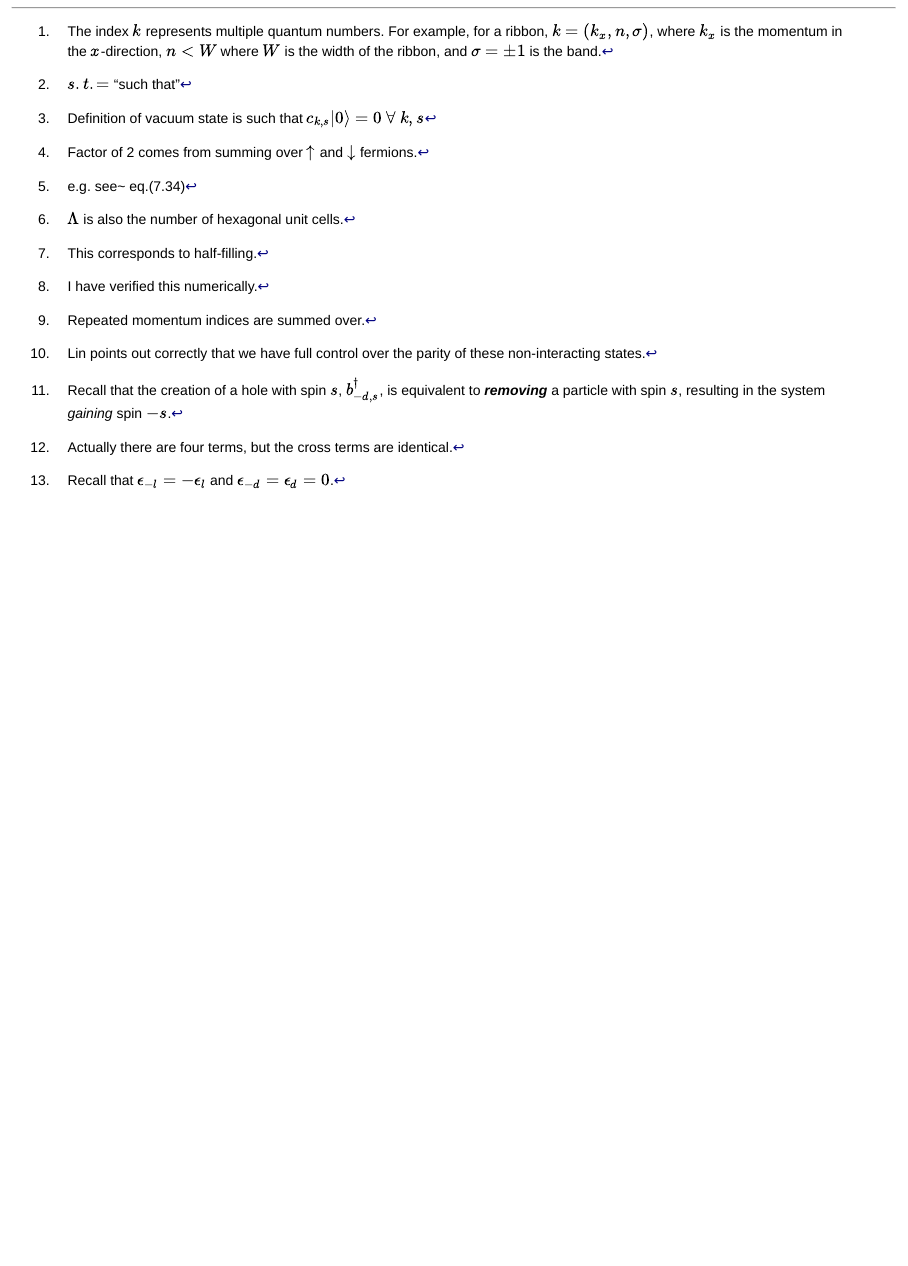
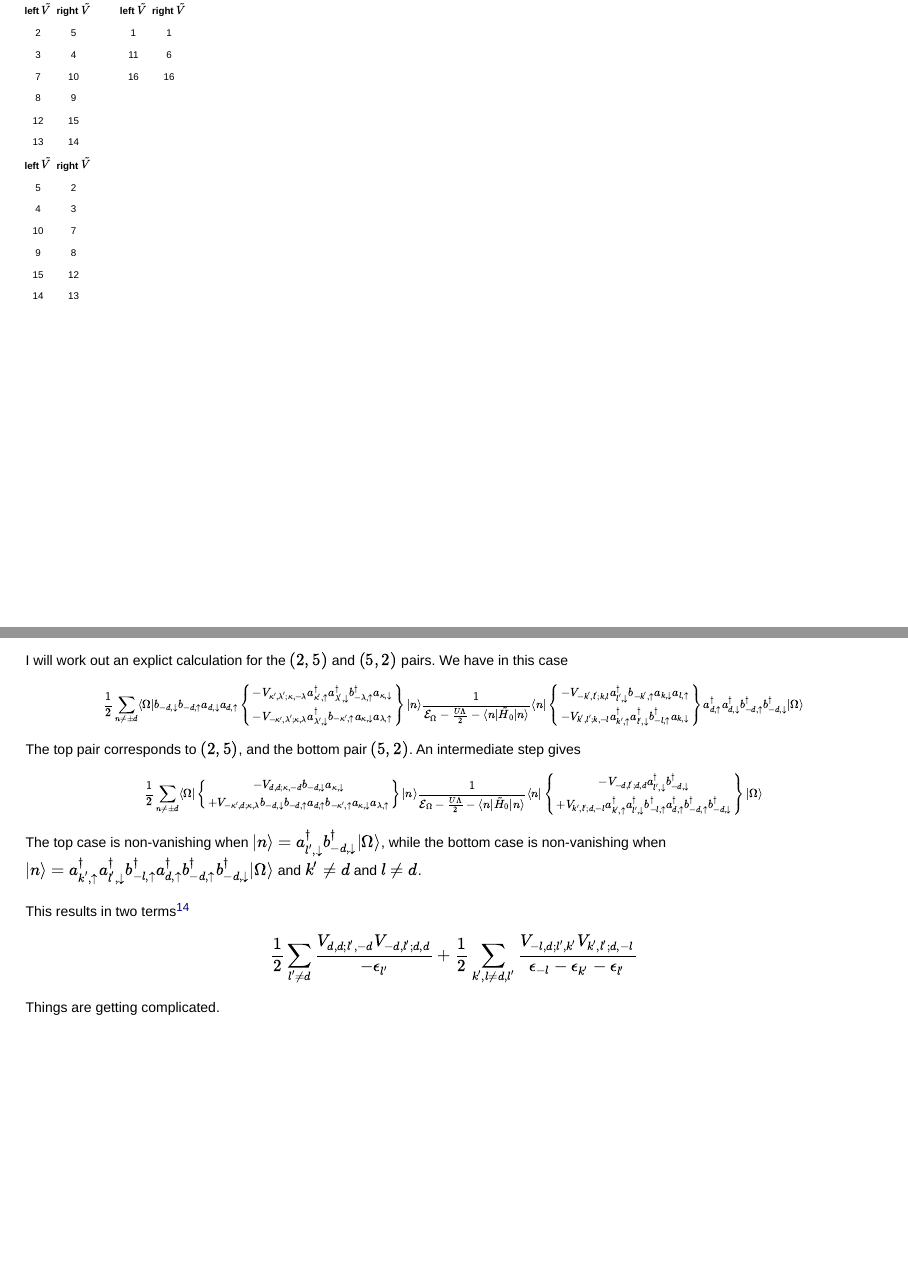
Before and after one commit to luutom/talks, a Quarto document (2026/U2_perturbation/U2_perturbation.qmd): page 31 of 31 before the commit and pages 31 and 32 of 33 after it, the two joined at a grey line. Rendered offline with R 4.5, knitr and Pandoc in place of Quarto, with nearby package versions; drawn as Slidy slides in place of the format the file asks for.

Commit message:
god, it is getting messy

```diff
--- a/2026/U2_perturbation/U2_perturbation.qmd
+++ b/2026/U2_perturbation/U2_perturbation.qmd
@@ -854,0 +873,6 @@
+| 2               | 5                |
+| 3               | 4                |
+| 7               | 10               |
+| 8               | 9                |
+| 12              | 15               |
+| 13              | 14               |
@@ -854,0 +888,3 @@
+| 1               | 1                |
+| 11              | 6                |
+| 16              | 16               |
@@ -854,0 +901,69 @@
+| 5               | 2                |
+| 4               | 3                |
+| 10              | 7                |
+| 9               | 8                |
+| 15              | 12               |
+| 14              | 13               |
+:::
+
+:::
+
+:::
+
+:::
+
+---
+
+I will work out an explict calculation for the $(2,5)$ and $(5,2)$ pairs.  We have in this case
+
+:::{style='font-size:70%'}
+\begin{equation}
+\frac{1}{2}\sum_{n\ne \pm d}\langle\Omega|b_{-d,\downarrow}b_{-d,\uparrow}a_{d,\downarrow}a_{d,\uparrow}
+\left\{
+\begin{matrix}
+-V_{\kappa',\lambda';\kappa,-\lambda}a^\dagger_{\kappa',\uparrow}a^\dagger_{\lambda',\downarrow}b^\dagger_{-\lambda,\uparrow}a_{\kappa,\downarrow}\\
+-V_{-\kappa',\lambda';\kappa,\lambda}a^\dagger_{\lambda',\downarrow}b_{-\kappa',\uparrow}a_{\kappa,\downarrow}a_{\lambda,\uparrow}
+\end{matrix}
+\right\}
+|n\rangle\frac{1}{\mathcal{E}_\Omega-\frac{U\Lambda}{2}-\langle n|\tilde H_0|n\rangle}\langle n|\left\{
+\begin{matrix}
+-V_{-k',l';k,l}a^\dagger_{l',\downarrow}b_{-k',\uparrow}a_{k,\downarrow}a_{l,\uparrow}\\
+-V_{k',l';k,-l}a^\dagger_{k',\uparrow}a^\dagger_{l',\downarrow}b^\dagger_{-l,\uparrow}a_{k,\downarrow}
+\end{matrix}
+\right\}
+a^\dagger_{d,\uparrow}a^\dagger_{d,\downarrow}b^\dagger_{-d,\uparrow}b^\dagger_{-d,\downarrow}|\Omega\rangle
+\end{equation}
+:::
+
+The top pair corresponds to $(2,5)$, and the bottom pair $(5,2)$. An intermediate step gives
+
+:::{style='font-size:70%'}
+\begin{equation}
+\frac{1}{2}\sum_{n\ne \pm d}\langle\Omega|
+\left\{
+\begin{matrix}
+-V_{d,d;\kappa,-d}b_{-d,\downarrow}a_{\kappa,\downarrow}\\
++V_{-\kappa',d;\kappa,\lambda}b_{-d,\downarrow}b_{-d,\uparrow}a_{d,\uparrow}b_{-\kappa',\uparrow}a_{\kappa,\downarrow}a_{\lambda,\uparrow}
+\end{matrix}
+\right\}
+|n\rangle\frac{1}{\mathcal{E}_\Omega-\frac{U\Lambda}{2}-\langle n|\tilde H_0|n\rangle}\langle n|\left\{
+\begin{matrix}
+-V_{-d,l';d,d}a^\dagger_{l',\downarrow}b^\dagger_{-d,\downarrow}\\
++V_{k',l';d,-l}a^\dagger_{k',\uparrow}a^\dagger_{l',\downarrow}b^\dagger_{-l,\uparrow}a^\dagger_{d,\uparrow}b^\dagger_{-d,\uparrow}b^\dagger_{-d,\downarrow}
+\end{matrix}
+\right\}
+|\Omega\rangle
+\end{equation}
+:::
+
+The top case is non-vanishing when $|n\rangle=a^\dagger_{l',\downarrow}b^\dagger_{-d,\downarrow}|\Omega\rangle$, while the bottom case is non-vanishing when $|n\rangle=a^\dagger_{k',\uparrow}a^\dagger_{l',\downarrow}b^\dagger_{-l,\uparrow}a^\dagger_{d,\uparrow}b^\dagger_{-d,\uparrow}b^\dagger_{-d,\downarrow}|\Omega\rangle$ and $k'\ne d$ and $l\ne d$.
+
+This results in two terms^[It might be that some of these matrix elements vanish.  Need to check --T.L.]
+
+\begin{equation}
+\frac{1}{2}\sum_{l'\ne d}\frac{V_{d,d;l',-d}V_{-d,l';d,d}}{-\epsilon_{l'}}
++
+\frac{1}{2}\sum_{k',l\ne d, l'}\frac{V_{-l,d;l',k'}V_{k',l';d,-l}}{\epsilon_{-l}-\epsilon_{k'}-\epsilon_{l'}}
+\end{equation}
+
+Things are getting complicated.
```
Also changed, not shown: 2026/U2_perturbation/U2_perturbation.html, 2026/U2_perturbation/U2_perturbation.qmd (45 more changed lines).
